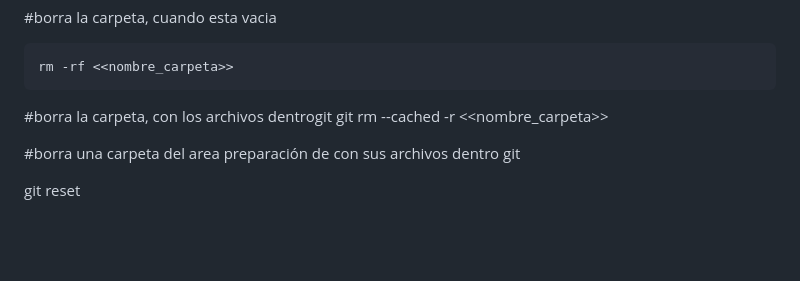
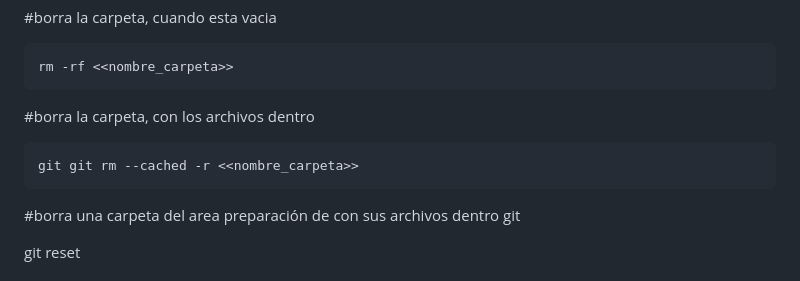
Before and after one commit to Roberto-JLopez/TecnicaturaPrimerTrimestre, a Markdown page: README.md, the part around the change. Drawn GitHub-style; blank space fills up the shorter version.

````diff
--- a/README.md
+++ b/README.md
@@ -66,8 +66,11 @@ rmdir <<nombre_carpeta>>
 ```
 rm -rf <<nombre_carpeta>>
 ```
-#borra la carpeta, con los archivos dentrogit git rm --cached -r <<nombre_carpeta>>
+#borra la carpeta, con los archivos dentro
 
+```
+git git rm --cached -r <<nombre_carpeta>>
+```
 #borra una carpeta del area preparación de con sus archivos dentro git
 
 git reset
````
